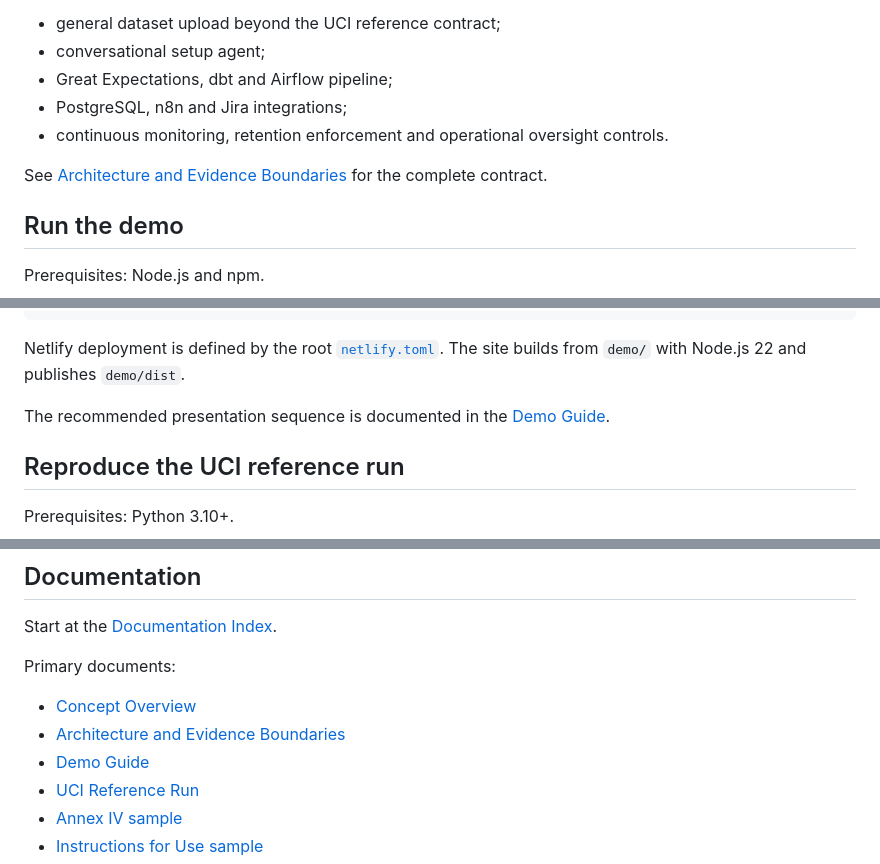
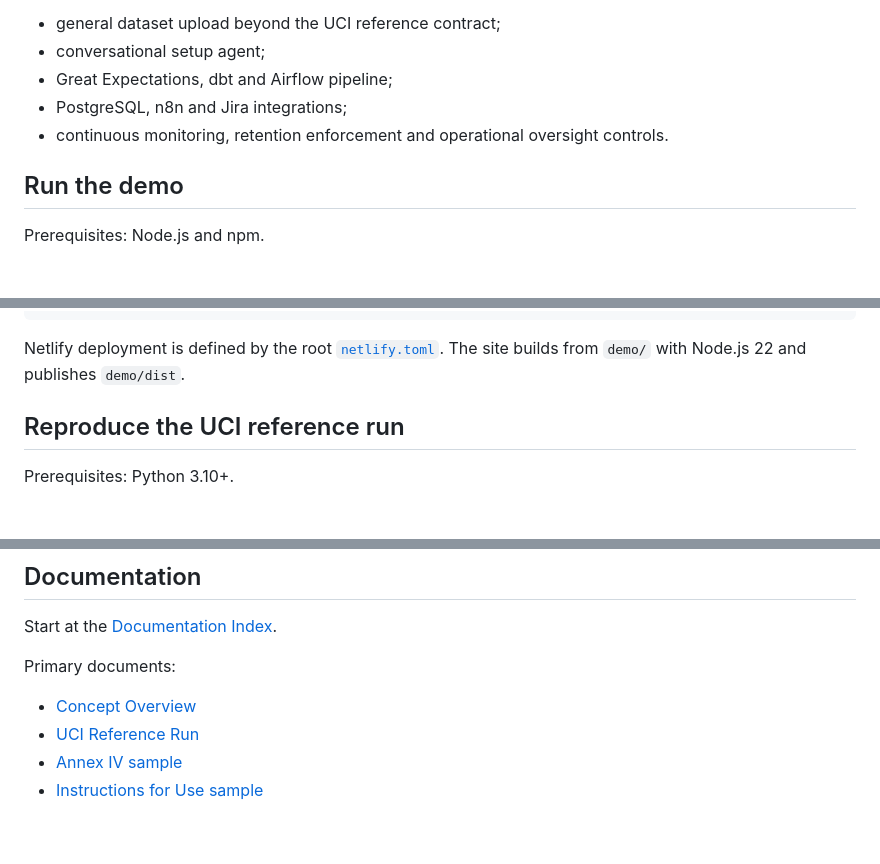
Before and after one commit to MargaretSergeeva/fair-ai-observatory, a Markdown page: README.md, 3 parts joined by grey strips. GitHub-like rendering; blank space fills up the shorter version.

Commit message:
Update README to remove outdated document references
Removed references to Architecture and Evidence Boundaries and Demo Guide from the README.

````diff
--- a/README.md
+++ b/README.md
@@ -39,8 +39,6 @@ Shown as target architecture, but not implemented end to end:
 - PostgreSQL, n8n and Jira integrations;
 - continuous monitoring, retention enforcement and operational oversight controls.
 
-See [Architecture and Evidence Boundaries](docs/concept/architecture.md) for the complete contract.
-
 ## Run the demo
 
 Prerequisites: Node.js and npm.
@@ -59,8 +57,6 @@ npm run check
 ```
 
 Netlify deployment is defined by the root [`netlify.toml`](netlify.toml). The site builds from `demo/` with Node.js 22 and publishes `demo/dist`.
-
-The recommended presentation sequence is documented in the [Demo Guide](docs/concept/demo-guide.md).
 
 ## Reproduce the UCI reference run
 
@@ -108,8 +104,6 @@ Start at the [Documentation Index](docs/README.md).
 Primary documents:
 
 - [Concept Overview](docs/concept/overview.md)
-- [Architecture and Evidence Boundaries](docs/concept/architecture.md)
-- [Demo Guide](docs/concept/demo-guide.md)
 - [UCI Reference Run](docs/reference-run/uci-german-credit.md)
 - [Annex IV sample](docs/compliance-samples/annex-iv.md)
 - [Instructions for Use sample](docs/compliance-samples/instructions-for-use.md)
````
